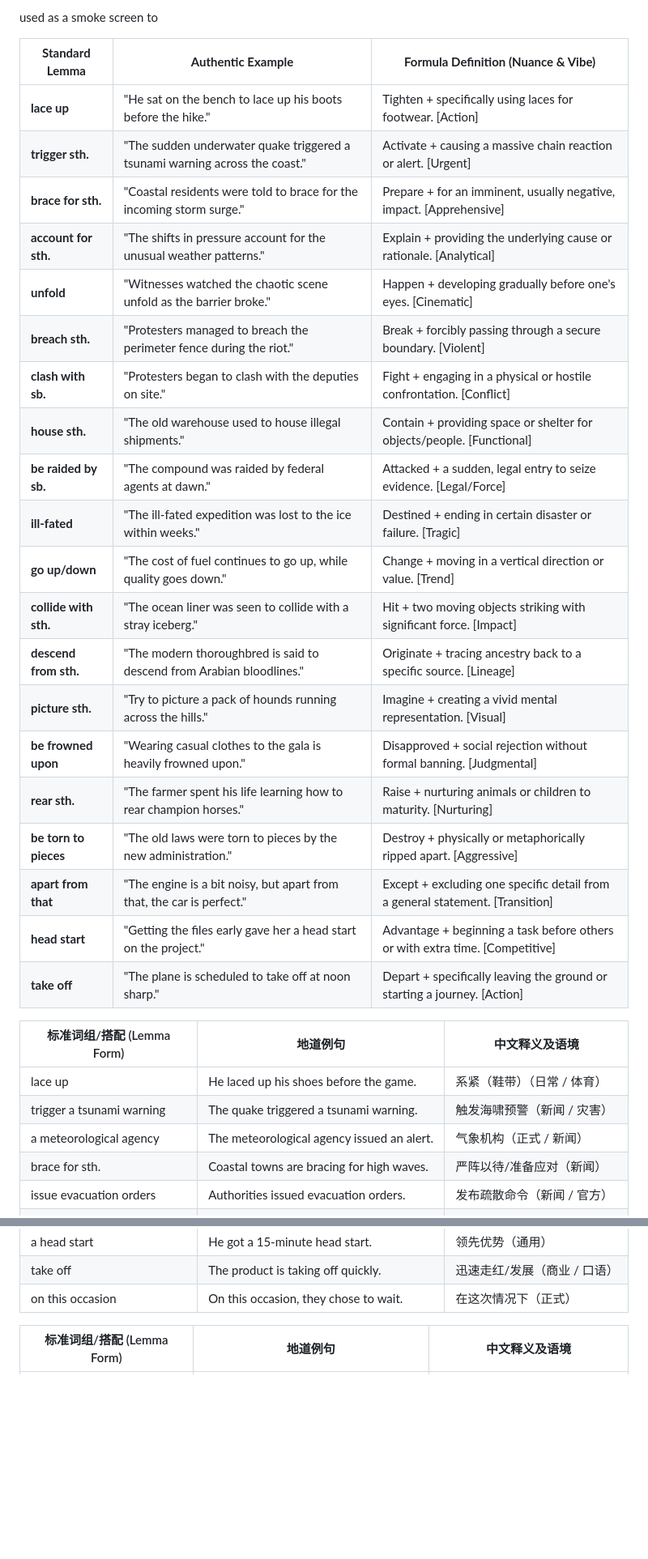
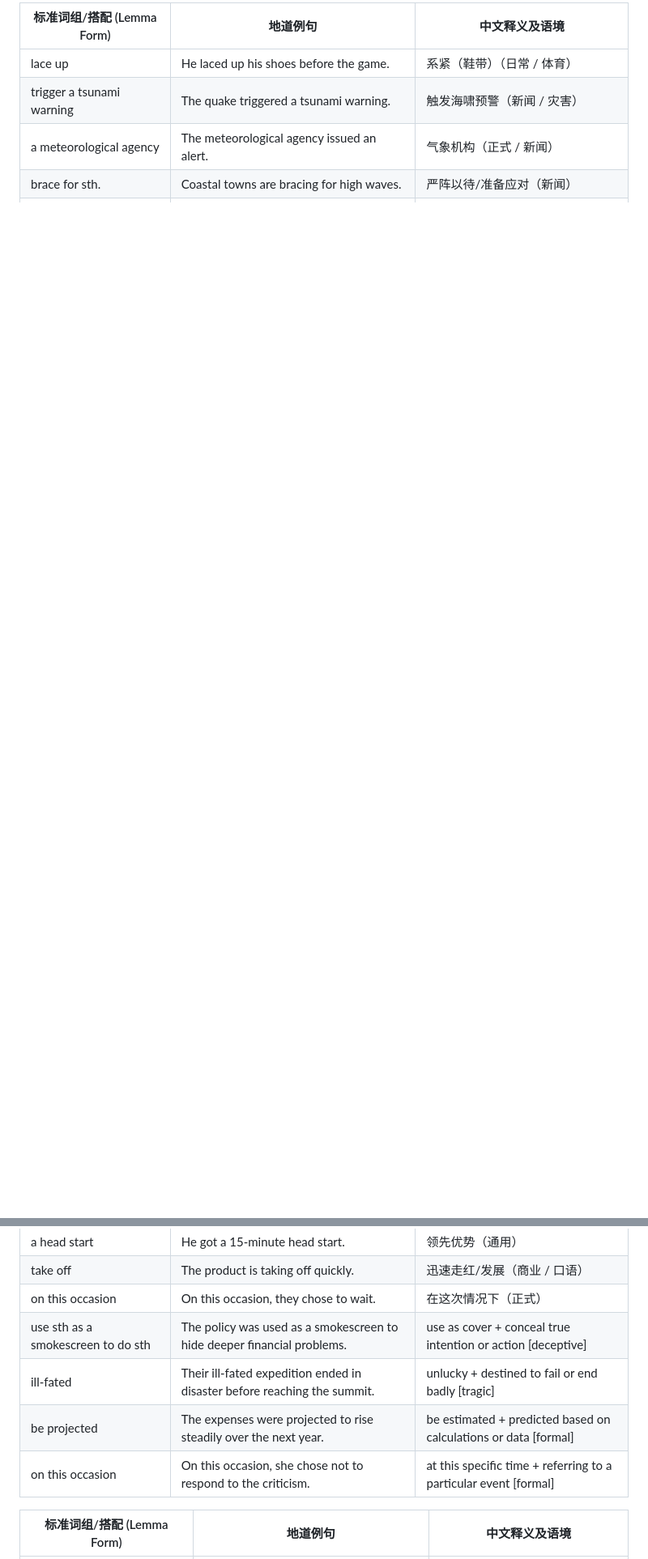
Before and after one commit to xjyssg/english-learning, a Markdown page: 生词本.md, 2 parts joined by grey strips. Shown at 81% size. GitHub-like rendering; blank space fills up the shorter version.

Commit message:
vault backup: 2026-04-25 16:09:39

```diff
--- a/生词本.md
+++ b/生词本.md
@@ -1,28 +1,6 @@
 
-used as a smoke screen to
 
-| **Standard Lemma**    | **Authentic Example**                                                       | **Formula Definition (Nuance & Vibe)**                                        |
-| --------------------- | --------------------------------------------------------------------------- | ----------------------------------------------------------------------------- |
-| **lace up**           | "He sat on the bench to lace up his boots before the hike."                 | Tighten + specifically using laces for footwear. [Action]                     |
-| **trigger sth.**      | "The sudden underwater quake triggered a tsunami warning across the coast." | Activate + causing a massive chain reaction or alert. [Urgent]                |
-| **brace for sth.**    | "Coastal residents were told to brace for the incoming storm surge."        | Prepare + for an imminent, usually negative, impact. [Apprehensive]           |
-| **account for sth.**  | "The shifts in pressure account for the unusual weather patterns."          | Explain + providing the underlying cause or rationale. [Analytical]           |
-| **unfold**            | "Witnesses watched the chaotic scene unfold as the barrier broke."          | Happen + developing gradually before one's eyes. [Cinematic]                  |
-| **breach sth.**       | "Protesters managed to breach the perimeter fence during the riot."         | Break + forcibly passing through a secure boundary. [Violent]                 |
-| **clash with sb.**    | "Protesters began to clash with the deputies on site."                      | Fight + engaging in a physical or hostile confrontation. [Conflict]           |
-| **house sth.**        | "The old warehouse used to house illegal shipments."                        | Contain + providing space or shelter for objects/people. [Functional]         |
-| **be raided by sb.**  | "The compound was raided by federal agents at dawn."                        | Attacked + a sudden, legal entry to seize evidence. [Legal/Force]             |
-| **ill-fated**         | "The ill-fated expedition was lost to the ice within weeks."                | Destined + ending in certain disaster or failure. [Tragic]                    |
-| **go up/down**        | "The cost of fuel continues to go up, while quality goes down."             | Change + moving in a vertical direction or value. [Trend]                     |
-| **collide with sth.** | "The ocean liner was seen to collide with a stray iceberg."                 | Hit + two moving objects striking with significant force. [Impact]            |
-| **descend from sth.** | "The modern thoroughbred is said to descend from Arabian bloodlines."       | Originate + tracing ancestry back to a specific source. [Lineage]             |
-| **picture sth.**      | "Try to picture a pack of hounds running across the hills."                 | Imagine + creating a vivid mental representation. [Visual]                    |
-| **be frowned upon**   | "Wearing casual clothes to the gala is heavily frowned upon."               | Disapproved + social rejection without formal banning. [Judgmental]           |
-| **rear sth.**         | "The farmer spent his life learning how to rear champion horses."           | Raise + nurturing animals or children to maturity. [Nurturing]                |
-| **be torn to pieces** | "The old laws were torn to pieces by the new administration."               | Destroy + physically or metaphorically ripped apart. [Aggressive]             |
-| **apart from that**   | "The engine is a bit noisy, but apart from that, the car is perfect."       | Except + excluding one specific detail from a general statement. [Transition] |
-| **head start**        | "Getting the files early gave her a head start on the project."             | Advantage + beginning a task before others or with extra time. [Competitive]  |
-| **take off**          | "The plane is scheduled to take off at noon sharp."                         | Depart + specifically leaving the ground or starting a journey. [Action]      |
+
 
 | 标准词组/搭配 (Lemma Form)             | 地道例句                                                 | 中文释义及语境             |
 | -------------------------------- | ---------------------------------------------------- | ------------------- |
@@ -61,6 +39,10 @@ used as a smoke screen to
 | a head start                     | He got a 15-minute head start.                       | 领先优势（通用）            |
 | take off                         | The product is taking off quickly.                   | 迅速走红/发展（商业 / 口语）    |
 | on this occasion                 | On this occasion, they chose to wait.                | 在这次情况下（正式）          |
+| use sth as a smokescreen to do sth | The policy was used as a smokescreen to hide deeper financial problems.  | use as cover + conceal true intention or action [deceptive]       |
+| ill-fated                          | Their ill-fated expedition ended in disaster before reaching the summit. | unlucky + destined to fail or end badly [tragic]                  |
+| be projected                       | The expenses were projected to rise steadily over the next year.         | be estimated + predicted based on calculations or data [formal]   |
+| on this occasion                   | On this occasion, she chose not to respond to the criticism.             | at this specific time + referring to a particular event [formal]  |
 
 
 
```
